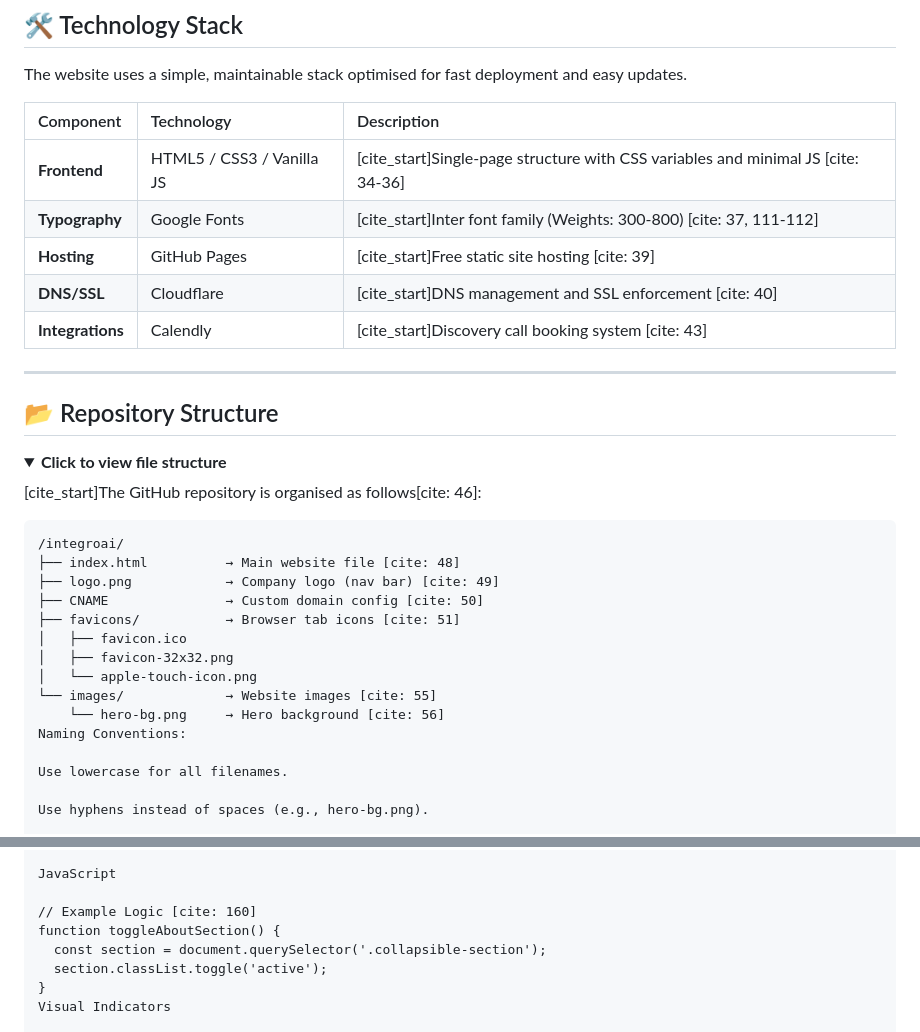
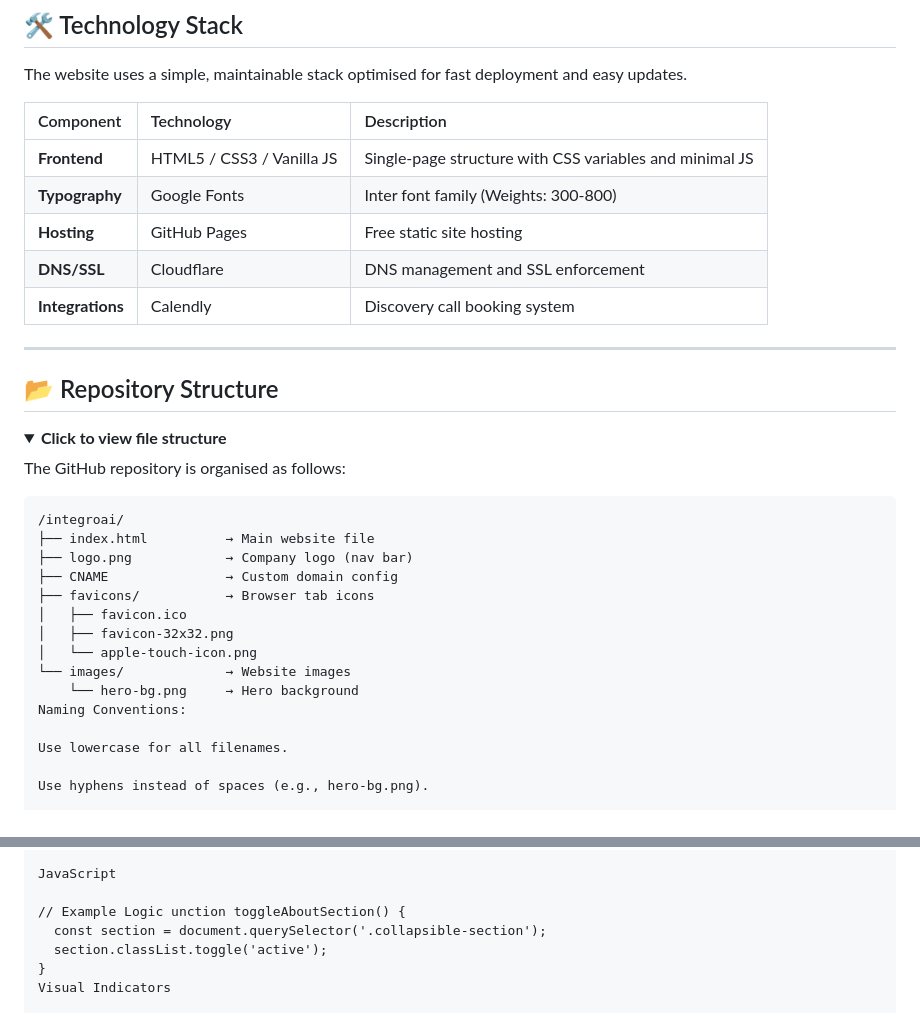
Before and after one commit to SelinaFischer/integroai, a Markdown page: README.md, 2 parts joined by grey strips. GitHub-like rendering; folded sections open.

Commit message:
Refactor README for clarity and remove citations

````diff
--- a/README.md
+++ b/README.md
@@ -10,11 +10,11 @@ The website uses a simple, maintainable stack optimised for fast deployment and
 
 | Component | Technology | Description |
 | :--- | :--- | :--- |
-| **Frontend** | HTML5 / CSS3 / Vanilla JS | [cite_start]Single-page structure with CSS variables and minimal JS [cite: 34-36] |
-| **Typography** | Google Fonts | [cite_start]Inter font family (Weights: 300-800) [cite: 37, 111-112] |
-| **Hosting** | GitHub Pages | [cite_start]Free static site hosting [cite: 39] |
-| **DNS/SSL** | Cloudflare | [cite_start]DNS management and SSL enforcement [cite: 40] |
-| **Integrations** | Calendly | [cite_start]Discovery call booking system [cite: 43] |
+| **Frontend** | HTML5 / CSS3 / Vanilla JS | Single-page structure with CSS variables and minimal JS  |
+| **Typography** | Google Fonts | Inter font family (Weights: 300-800) |
+| **Hosting** | GitHub Pages | Free static site hosting  |
+| **DNS/SSL** | Cloudflare | DNS management and SSL enforcement |
+| **Integrations** | Calendly | Discovery call booking system |
 
 ---
 
@@ -22,19 +22,19 @@ The website uses a simple, maintainable stack optimised for fast deployment and
 <details>
 <summary><b>Click to view file structure</b></summary>
 
-[cite_start]The GitHub repository is organised as follows[cite: 46]:
+The GitHub repository is organised as follows:
 
 ```text
 /integroai/
-├── index.html          → Main website file [cite: 48]
-├── logo.png            → Company logo (nav bar) [cite: 49]
-├── CNAME               → Custom domain config [cite: 50]
-├── favicons/           → Browser tab icons [cite: 51]
+├── index.html          → Main website file
+├── logo.png            → Company logo (nav bar)
+├── CNAME               → Custom domain config
+├── favicons/           → Browser tab icons
 │   ├── favicon.ico
 │   ├── favicon-32x32.png
 │   └── apple-touch-icon.png
-└── images/             → Website images [cite: 55]
-    └── hero-bg.png     → Hero background [cite: 56]
+└── images/             → Website images
+    └── hero-bg.png     → Hero background
 Naming Conventions:
 
 Use lowercase for all filenames.
@@ -110,8 +110,7 @@ To reduce page length while keeping content accessible, the "About" and "FAQ" se
 
 JavaScript
 
-// Example Logic [cite: 160]
-function toggleAboutSection() {
+// Example Logic unction toggleAboutSection() {
   const section = document.querySelector('.collapsible-section');
   section.classList.toggle('active');
 }
````
